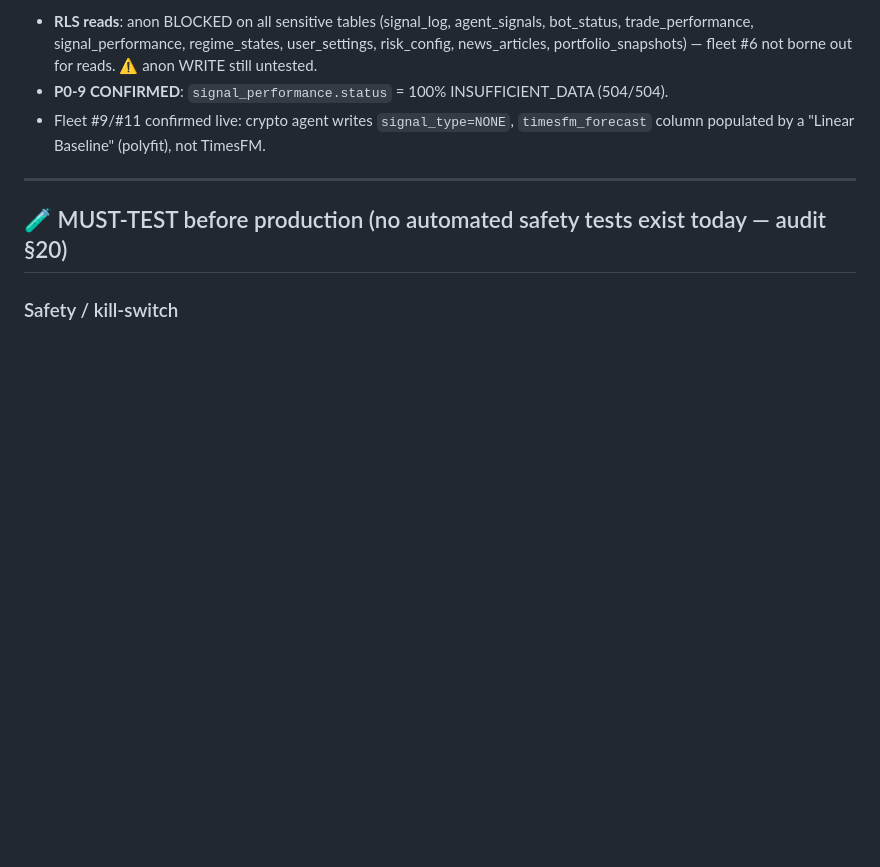
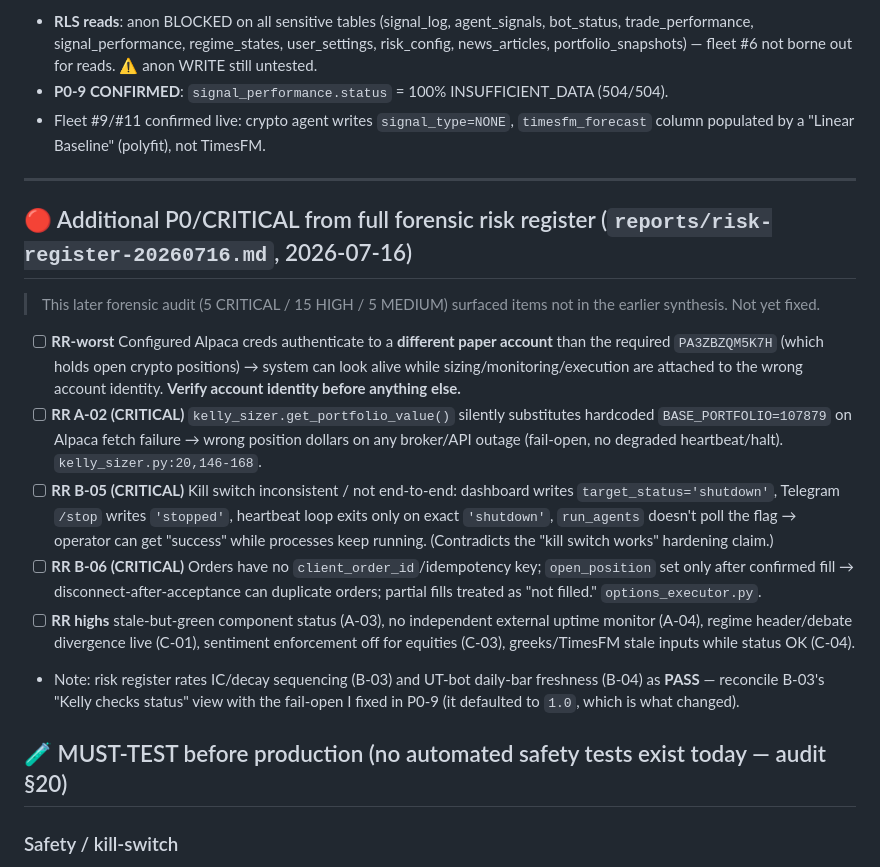
Before and after one commit to RichKingsASU/ut-bot-lumibot, a Markdown page: PRODUCTION_READINESS.md, the part around the change. Rendered like a GitHub page; blank space fills up the shorter version.

Commit message:
docs: track additional CRITICAL findings from forensic risk register
Fold reports/risk-register-20260716.md CRITICALs into PRODUCTION_READINESS.md:
wrong paper-account identity, Kelly BASE_PORTFOLIO fail-open, kill-switch
inconsistency, missing order idempotency, plus notable HIGHs.

Co-Authored-By: Claude Opus 4.8 (1M context) <noreply@anthropic.com>

```diff
--- a/PRODUCTION_READINESS.md
+++ b/PRODUCTION_READINESS.md
@@ -71,6 +71,15 @@ Source docs: `DISRUPTING_ALPHA_SETTINGS_AUDIT.md`, `docs/fleet_signal_audit.md`,
 
 ---
 
+## 🔴 Additional P0/CRITICAL from full forensic risk register (`reports/risk-register-20260716.md`, 2026-07-16)
+> This later forensic audit (5 CRITICAL / 15 HIGH / 5 MEDIUM) surfaced items not in the earlier synthesis. Not yet fixed.
+- [ ] **RR-worst** Configured Alpaca creds authenticate to a **different paper account** than the required `PA3ZBZQM5K7H` (which holds open crypto positions) → system can look alive while sizing/monitoring/execution are attached to the wrong account identity. **Verify account identity before anything else.**
+- [ ] **RR A-02 (CRITICAL)** `kelly_sizer.get_portfolio_value()` silently substitutes hardcoded `BASE_PORTFOLIO=107879` on Alpaca fetch failure → wrong position dollars on any broker/API outage (fail-open, no degraded heartbeat/halt). `kelly_sizer.py:20,146-168`.
+- [ ] **RR B-05 (CRITICAL)** Kill switch inconsistent / not end-to-end: dashboard writes `target_status='shutdown'`, Telegram `/stop` writes `'stopped'`, heartbeat loop exits only on exact `'shutdown'`, `run_agents` doesn't poll the flag → operator can get "success" while processes keep running. (Contradicts the "kill switch works" hardening claim.)
+- [ ] **RR B-06 (CRITICAL)** Orders have no `client_order_id`/idempotency key; `open_position` set only after confirmed fill → disconnect-after-acceptance can duplicate orders; partial fills treated as "not filled." `options_executor.py`.
+- [ ] **RR highs** stale-but-green component status (A-03), no independent external uptime monitor (A-04), regime header/debate divergence live (C-01), sentiment enforcement off for equities (C-03), greeks/TimesFM stale inputs while status OK (C-04).
+- Note: risk register rates IC/decay sequencing (B-03) and UT-bot daily-bar freshness (B-04) as **PASS** — reconcile B-03's "Kelly checks status" view with the fail-open I fixed in P0-9 (it defaulted to `1.0`, which is what changed).
+
 ## 🧪 MUST-TEST before production (no automated safety tests exist today — audit §20)
 
 ### Safety / kill-switch
```
